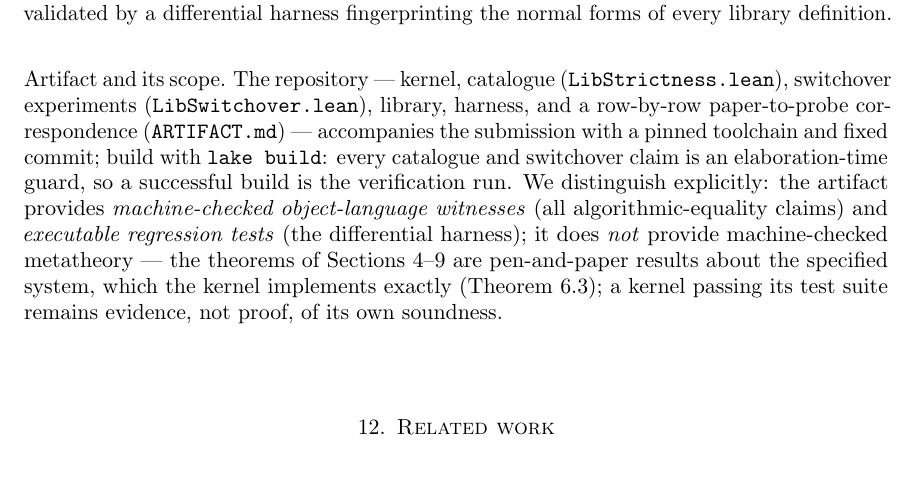
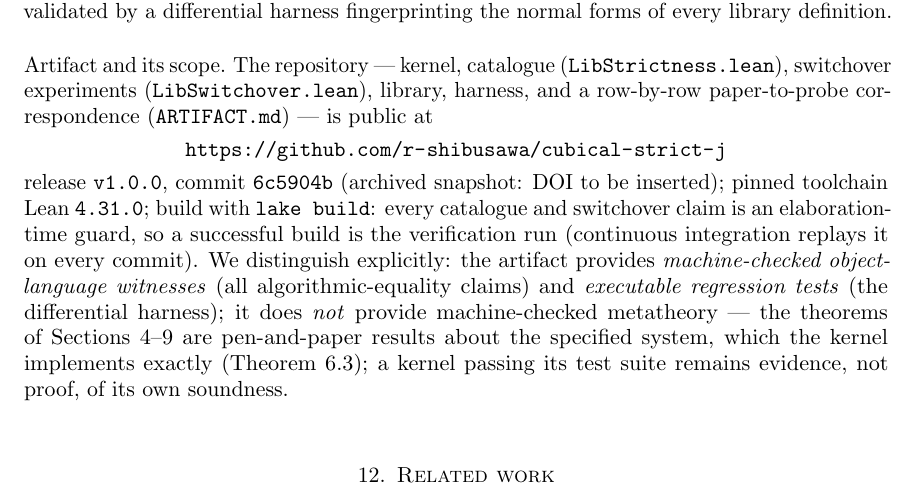
Before and after one commit to r-shibusawa/cubical-strict-j, a LaTeX document (docs/paper/jrefl.tex): part of page 17 of 38, cut so that both start at the same text. Compiled offline with pdfLaTeX.

Commit message:
Record public repository URL and submission commit in paper and ARTIFACT.md

```diff
--- a/docs/paper/jrefl.tex
+++ b/docs/paper/jrefl.tex
@@ -1373,11 +1373,16 @@ library definition.
 \subparagraph*{Artifact and its scope.}  The repository --- kernel,
 catalogue (\texttt{LibStrictness.lean}), switchover experiments
 (\texttt{LibSwitchover.lean}), library, harness, and a row-by-row
-paper-to-probe correspondence (\texttt{ARTIFACT.md}) --- accompanies
-the submission with a pinned toolchain and fixed commit; build with
-\texttt{lake build}: every catalogue and switchover claim is an
-elaboration-time guard, so a successful build is the verification
-run.  We distinguish explicitly: the artifact provides
+paper-to-probe correspondence (\texttt{ARTIFACT.md}) --- is public at
+\begin{center}
+  \url{https://github.com/r-shibusawa/cubical-strict-j}
+\end{center}
+release \texttt{v1.0.0}, commit \texttt{6c5904b}
+(archived snapshot: DOI to be inserted); pinned toolchain
+Lean \texttt{4.31.0}; build with \texttt{lake build}: every catalogue
+and switchover claim is an elaboration-time guard, so a successful
+build is the verification run (continuous integration replays it on
+every commit).  We distinguish explicitly: the artifact provides
 \emph{machine-checked object-language witnesses} (all
 algorithmic-equality claims) and \emph{executable regression tests}
 (the differential harness); it does \emph{not} provide machine-checked
```
Also changed, not shown: ARTIFACT.md (+6 -0 lines), docs/paper/jrefl.pdf.
